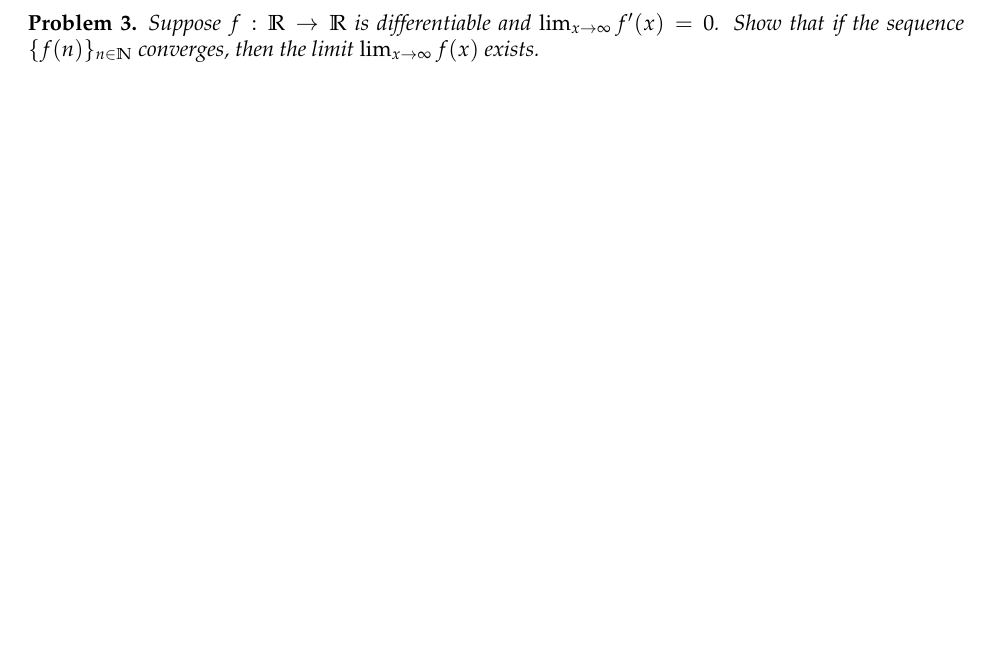
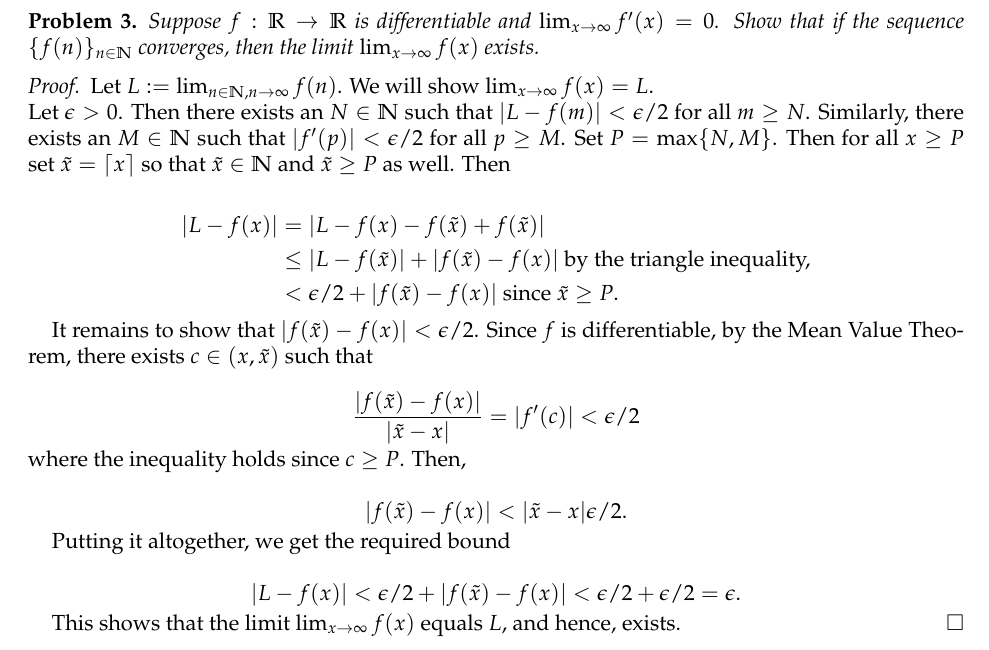
Before and after one commit to woodspork/analysis_prelim_solutions, a LaTeX paper (january_2024/main.tex): part of the page before the commit and part of page 2 of 3 after it, cut so that both start at the same text, the shorter picture padded with empty space. Compiled offline with pdfLaTeX.

Commit message:
finished problem 3 of principles

```diff
--- a/january_2024/main.tex
+++ b/january_2024/main.tex
@@ -1,6 +1,7 @@
 \documentclass[11pt,twoside]{amsart}
-\usepackage{amssymb, amsmath, enumerate, mathpazo, hyperref}
+\usepackage{amssymb, amsmath, enumerate, mathpazo, hyperref, mathtools}
 
+\DeclarePairedDelimiter{\ceil}{\lceil}{\rceil}
 \usepackage[normalem]{ulem}
 \usepackage{fullpage}
 \usepackage[T1]{fontenc}
@@ -40,7 +43,41 @@
   Suppose $f: \RR \to \RR$ is differentiable and $\lim_{x \to \infty} f'(x) = 0$. Show that
   if the sequence $\{f(n)\}_{n \in \NN}$ converges, then the limit $\lim_{x \to \infty} f(x)$ exists.
 \end{prob}
+\begin{proof}
+  Let $L := \lim_{n \in \NN, n \to \infty} f(n)$. We will show $\lim_{x \to \infty} f(x) = L$.\\
+  Let $\epsilon > 0$. Then there exists an $N \in \NN$ such that $|L - f(m)| < \epsilon/2$ for all
+  $m \geq N$. Similarly, there exists an $M \in \NN$ such that $|f'(p)| < \epsilon/2$ for all
+  $p \geq M$. Set $P = \max\{ N, M \}$. Then for all $x \geq P$ set $\tilde{x} = \ceil{x}$
+  so that $\tilde{x} \in \NN$ and $\tilde{x} \geq P$ as well. Then
 
+  \begin{align*}
+    |L - f(x)| &= |L - f(x) - f(\tilde{x}) + f(\tilde{x})|\\
+               &\leq |L - f(\tilde{x})| + |f(\tilde{x}) - f(x)| \text{ by the triangle inequality,}\\
+               &< \epsilon/2 + |f(\tilde{x}) - f(x)| \text{ since } \tilde{x} \geq P.
+  \end{align*}
+
+  It remains to show that $|f(\tilde{x}) - f(x)| < \epsilon/2$. Since $f$ is differentiable, by the
+  Mean Value Theorem, there exists $c \in (x, \tilde{x})$ such that
+
+  \begin{equation*}
+    \frac{|f(\tilde{x}) - f(x)|}{|\tilde{x} - x|} = |f'(c)| < \epsilon/2
+  \end{equation*}
+  where the inequality holds since $c \geq P$. Then,
+
+  \begin{equation*}
+    |f(\tilde{x}) - f(x)| <  |\tilde{x} - x|\epsilon/2.
+  \end{equation*}
+
+  Putting it altogether, we get the required bound
+
+  \begin{equation*}
+    |L - f(x)| < \epsilon/2 + |f(\tilde{x}) - f(x)| < \epsilon/2 + \epsilon/2 = \epsilon.
+  \end{equation*}
+
+  This shows that the limit $\lim_{x \to \infty} f(x)$ equals $L$, and hence, exists.
+\end{proof}
+
+\newpage
 \begin{prob}
   A function $f: \RR \to \RR$ is called Lipschitz if there exists $M > 0$ such that
   \begin{equation*}
```
Also changed, not shown: january_2024/main.pdf, january_2024/main.tex (2 more changed lines).
